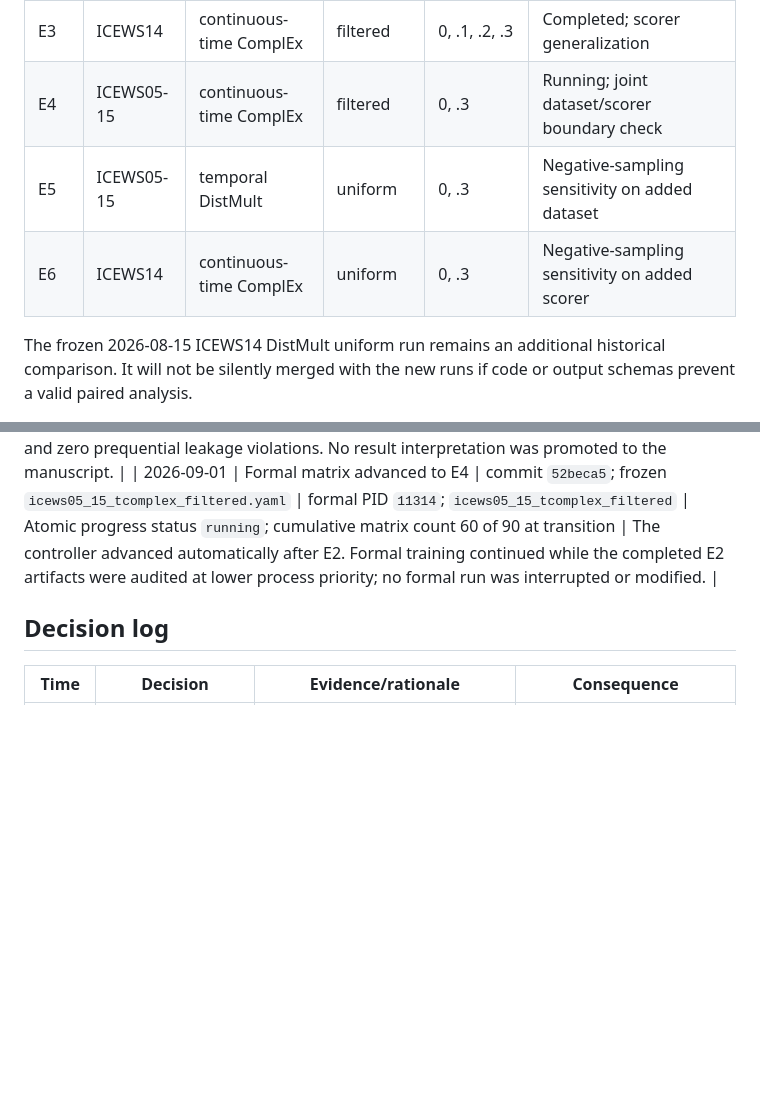
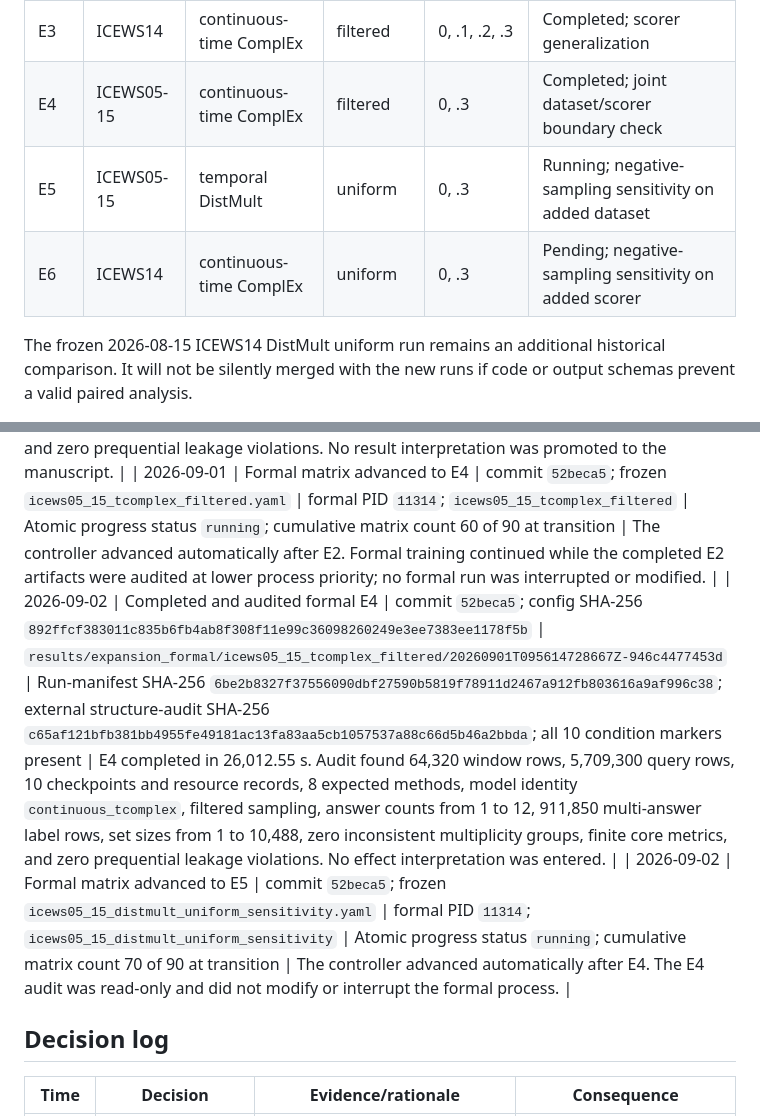
Before and after one commit to xywang815/riskcal-tkg-w, a Markdown page: docs/EXPANSION_EXPERIMENT_LOG_20260831.md, 2 parts joined by grey strips. Drawn GitHub-style; blank space fills up the shorter version.

Commit message:
Record E4 expansion audit

```diff
--- a/docs/EXPANSION_EXPERIMENT_LOG_20260831.md
+++ b/docs/EXPANSION_EXPERIMENT_LOG_20260831.md
@@ -129,9 +129,9 @@ paper tables.
 | E1 | ICEWS14 | temporal DistMult | filtered | 0, .1, .2, .3 | Completed; primary filtered comparison and KGCP baselines |
 | E2 | ICEWS05-15 | temporal DistMult | filtered | 0, .1, .2, .3 | Completed; added-dataset comparison |
 | E3 | ICEWS14 | continuous-time ComplEx | filtered | 0, .1, .2, .3 | Completed; scorer generalization |
-| E4 | ICEWS05-15 | continuous-time ComplEx | filtered | 0, .3 | Running; joint dataset/scorer boundary check |
-| E5 | ICEWS05-15 | temporal DistMult | uniform | 0, .3 | Negative-sampling sensitivity on added dataset |
-| E6 | ICEWS14 | continuous-time ComplEx | uniform | 0, .3 | Negative-sampling sensitivity on added scorer |
+| E4 | ICEWS05-15 | continuous-time ComplEx | filtered | 0, .3 | Completed; joint dataset/scorer boundary check |
+| E5 | ICEWS05-15 | temporal DistMult | uniform | 0, .3 | Running; negative-sampling sensitivity on added dataset |
+| E6 | ICEWS14 | continuous-time ComplEx | uniform | 0, .3 | Pending; negative-sampling sensitivity on added scorer |
 
 The frozen 2026-08-15 ICEWS14 DistMult uniform run remains an additional
 historical comparison. It will not be silently merged with the new runs if code
@@ -192,6 +192,8 @@ a checksum manifest when more than two files are produced.
 | 2026-09-01 | Formal matrix advanced to E2 | commit `52beca5`; frozen `icews05_15_distmult_filtered.yaml` | formal PID `11314`; `icews05_15_distmult_filtered` | Atomic progress status `running`; zero E2 condition markers at the first check | Process remained alive at about 670% CPU with low memory. The instantaneous GPU query was between training kernels; no failure or retry appeared in the log. |
 | 2026-09-01 | Completed and audited formal E2 | commit `52beca5`; config SHA-256 `73933ad43749a87fbee063ad70867ffbd6460122c745eefef51d6798a6ef199d` | `results/expansion_formal/icews05_15_distmult_filtered/20260831T224928259632Z-dffbfb732f3d` | Run-manifest SHA-256 `b7e691b9b0a265f9032a491ad08f87ed9a75664d3f56e394edad7ac010a4c86c`; external structure-audit SHA-256 `9718a544f04cfcef87374dda67c4bcde08ba617157c03907bc89460bed7acd1b`; all 20 condition markers present | E2 completed in 40,001.37 s. Audit found 128,640 window rows, 11,418,600 query rows, 20 checkpoints and resource records, 8 expected methods, model identity `temporal_distmult`, filtered sampling, answer counts from 1 to 12, 1,823,700 multi-answer label rows, set sizes from 1 to 10,488, zero inconsistent multiplicity groups, finite core metrics, and zero prequential leakage violations. No result interpretation was promoted to the manuscript. |
 | 2026-09-01 | Formal matrix advanced to E4 | commit `52beca5`; frozen `icews05_15_tcomplex_filtered.yaml` | formal PID `11314`; `icews05_15_tcomplex_filtered` | Atomic progress status `running`; cumulative matrix count 60 of 90 at transition | The controller advanced automatically after E2. Formal training continued while the completed E2 artifacts were audited at lower process priority; no formal run was interrupted or modified. |
+| 2026-09-02 | Completed and audited formal E4 | commit `52beca5`; config SHA-256 `892ffcf383011c835b6fb4ab8f308f11e99c36098260249e3ee7383ee1178f5b` | `results/expansion_formal/icews05_15_tcomplex_filtered/20260901T095614728667Z-946c4477453d` | Run-manifest SHA-256 `6be2b8327f37556090dbf27590b5819f78911d2467a912fb803616a9af996c38`; external structure-audit SHA-256 `c65af121bfb381bb4955fe49181ac13fa83aa5cb1057537a88c66d5b46a2bbda`; all 10 condition markers present | E4 completed in 26,012.55 s. Audit found 64,320 window rows, 5,709,300 query rows, 10 checkpoints and resource records, 8 expected methods, model identity `continuous_tcomplex`, filtered sampling, answer counts from 1 to 12, 911,850 multi-answer label rows, set sizes from 1 to 10,488, zero inconsistent multiplicity groups, finite core metrics, and zero prequential leakage violations. No effect interpretation was entered. |
+| 2026-09-02 | Formal matrix advanced to E5 | commit `52beca5`; frozen `icews05_15_distmult_uniform_sensitivity.yaml` | formal PID `11314`; `icews05_15_distmult_uniform_sensitivity` | Atomic progress status `running`; cumulative matrix count 70 of 90 at transition | The controller advanced automatically after E4. The E4 audit was read-only and did not modify or interrupt the formal process. |
 
 ## Decision log
 
```
Also changed, not shown: docs/EXPANSION_CLAIM_LEDGER_20260901.md (+5 -5 lines).
